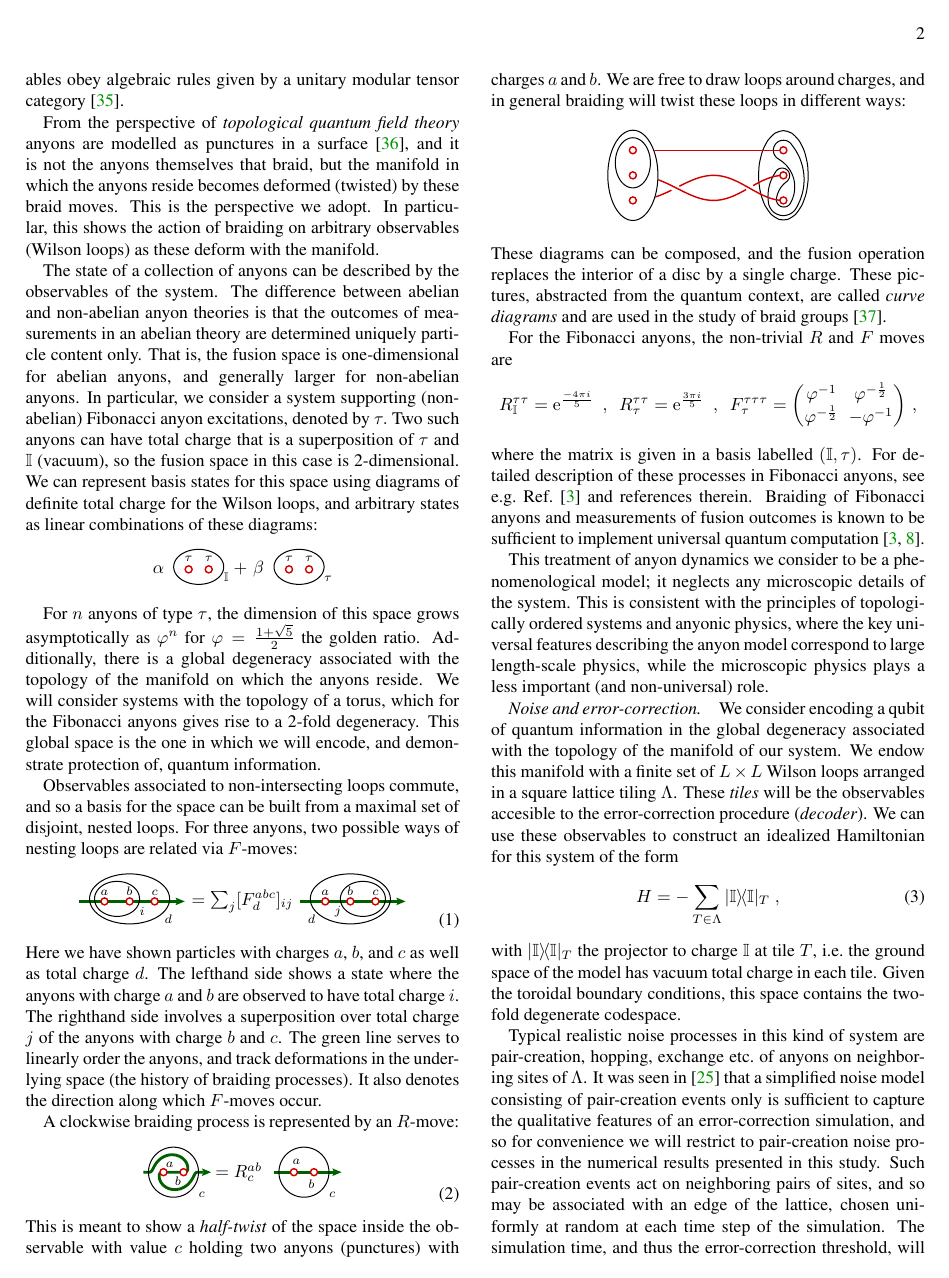
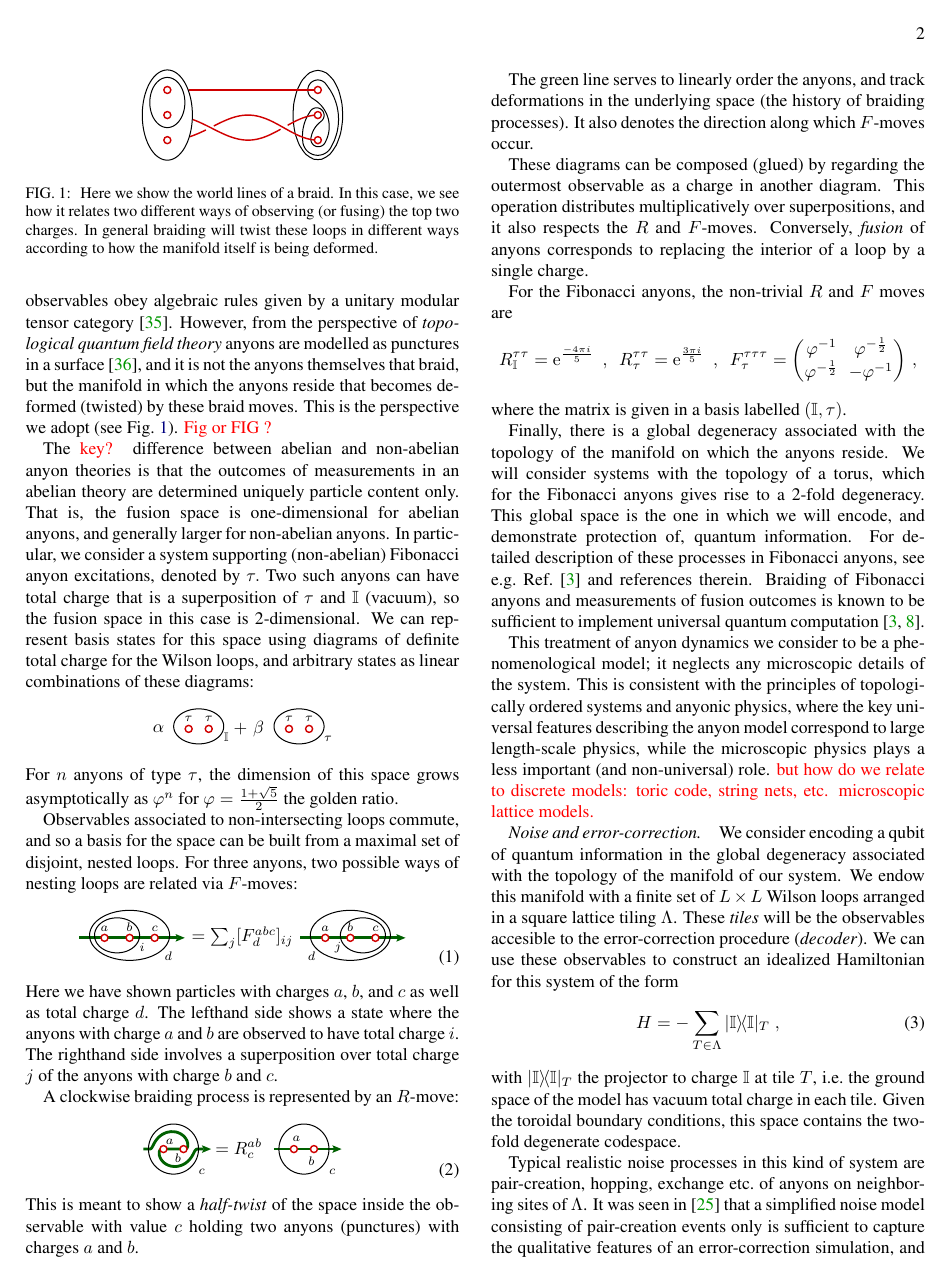
Before and after one commit to punkdit/fibonacci, a LaTeX paper (fib2.tex): page 2 of 5. Compiled offline with pdfLaTeX.

Commit message:
many more edits.

```diff
--- a/fib2.tex
+++ b/fib2.tex
@@ -212,57 +210,71 @@ are total charge measurements within regions bounded by closed loops (Wilson loo
 %The algebraic properties of these processes
 These dynamics and observables obey algebraic rules
 given by a unitary modular tensor category~\cite{Wang2010b}. % (UMTC).
+However, from the perspective of
+\emph{topological quantum field theory}
+anyons are modelled
+as punctures in a surface~\cite{Pfeifer2014}, and it is not
+the anyons themselves that braid,
+but the manifold in which the anyons reside
+that becomes deformed (twisted) by these braid moves.
+This is the perspective we adopt (see \Fref{f:braidloop}).
+\dude{Fig or FIG ?}
+%In particular, this shows the action of braiding
+%on arbitrary observables (Wilson loops) as
+%these deform with the manifold.
+
 
 %As was noted in~\cite{Pfeifer2014}, when dealing with two-dimensional
 %anyon dynamics, it is not sufficient to consider only
 %the algebraic (fusion/braiding) properties of the anyons,
 %one must also account for the algebra of observables. \cggb{This sentence seems odd here. Consider moving?}
 
-From the perspective of
-\emph{topological quantum field theory}
-anyons are modelled
-as punctures in a surface~\cite{Pfeifer2014}, and it is not
-the anyons themselves that braid, but the manifold in which the anyons reside
-becomes deformed (twisted) by these braid moves.
-This is the perspective we adopt.
-In particular, this shows the action of braiding
-on arbitrary observables (Wilson loops) as
-these deform with the manifold.
+\begin{figure}[t!]
+\begin{center}
+    \includegraphics[]{pic-braid-loop.pdf}
+\caption{
+%The perspective of TQFT.
+Here we show the world lines of a braid.
+%This braid relates two different ways of observing the same charges.
+In this case, we see how it relates two different ways of observing (or fusing) the top two charges.
+%This braid relates two different ways of observing the same charges.
+%We are free to draw these loops around charges,
+In general braiding will twist these loops in different ways
+according to how the manifold itself is being deformed.
+\label{f:braidloop}
+}
+\end{center}
+\vspace{-10pt}
+\end{figure}
 
-The state of a collection of anyons
-can be described by the observables of the system.
-The difference between abelian and non-abelian
+%The state \dude{space?} of a collection of anyons
+%can be described by the observables of the system.
+The \dude{key?} difference between abelian and non-abelian
 anyon theories is that the outcomes of measurements in an abelian theory
 are determined uniquely particle content only.
+%The defining characteristic of a \emph{non-abelian}
+%anyon theory is that ...
 That is, the fusion space is one-dimensional for abelian anyons, and generally larger for non-abelian anyons.
-%An example is Fibonacci: $\tau\times\tau=\tau+\vac$
-%\emph{picture here?}
-%specify a state requires nesting multiple wilson lines.
 In particular, we consider a system supporting (non-abelian) Fibonacci
 anyon excitations, denoted by $\tau.$
 Two such anyons can have total charge
 that is a superposition of $\tau$ and $\vac$ (vacuum),
 so the fusion space in this case is 2-dimensional.
-We can represent basis states for this space using diagrams of definite total charge for the Wilson loops, and arbitrary states as linear combinations of these diagrams:
+We can represent basis states for this space using diagrams
+of definite total charge for the Wilson loops,
+and arbitrary states as linear combinations of these diagrams:
 \begin{align*}
 \includegraphics[]{pic-fibonacci.pdf}
 \end{align*}
-
 For $n$ anyons of type $\tau$, the
 dimension of this space grows asymptotically as $\varphi^n$ for $\varphi=\frac{1+\sqrt{5}}{2}$
-the golden ratio. Additionally, there is a global degeneracy associated with the topology of the
-manifold on which the anyons reside. We will consider systems with the topology of a torus,
-which for the Fibonacci anyons gives rise to a 2-fold degeneracy.
-%For convenience
-%(in particular to minimize finite-size effects in our numerical computations~\cite{Brell2013}),
-This global space is the one in which we will encode, and demonstrate protection of, quantum
-information.
+the golden ratio.
 
 Observables associated to non-intersecting loops commute, and so
 a basis for the space can be built from a maximal
 set of disjoint, nested loops.
 For three anyons, two
-possible ways of nesting loops are related %these measurements
+possible ways of nesting loops are related
 via $F$-moves:
 \begin{align}
 \label{e:fmove}
@@ -274,6 +286,16 @@ The lefthand side shows a state where the anyons with charge $a$ and $b$ are
 observed to have total charge $i$.
 The righthand side involves a superposition
 over total charge $j$ of the anyons with charge $b$ and $c$.
+
+A clockwise braiding process is represented by an $R$-move:
+\begin{align}
+\label{e:rmove}
+\includegraphics[]{pic-rmove.pdf}
+\end{align}
+This is meant to show a \emph{half-twist} of the space
+inside the observable with value $c$
+holding two anyons (punctures) with charges $a$ and $b$.
+
 The green line serves to linearly
 order the anyons, and track
 deformations in the underlying space
@@ -281,37 +303,29 @@ deformations in the underlying space
 It also denotes the direction along
 which $F$-moves occur.
 
-%Here we show how braids effect observables:
-%Here we show the $R$-move, corresponding to a (clockwise) braiding processes:
-A clockwise braiding process is represented by an $R$-move:
-\begin{align}
-\label{e:rmove}
-\includegraphics[]{pic-rmove.pdf}
-\end{align}
-%where $a$, $b$, and $c$ represent particle types, and $F$-moves,
-%representing the associativity rule for fusion processes,
-This is meant to show a \emph{half-twist} of the space
-inside the observable with value $c$
-holding two anyons (punctures) with charges $a$ and $b$.
-We are free to draw loops around charges,
-and in general braiding will twist these loops in different
-ways:
-\begin{align*}
-\includegraphics[]{pic-braid-loop.pdf}
-\end{align*}
-%
-%
-These diagrams can be composed, and the fusion operation replaces the
-interior of a disc by a single charge.
-These pictures, abstracted from the quantum context,
-are called \emph{curve diagrams} and are used in
-the study of braid groups \cite{Dehornoy2002}.
+These diagrams can be composed (glued)
+by regarding the outermost observable
+as a charge in another diagram.
+This operation distributes multiplicatively
+over superpositions, and it also respects the $R$ and $F$-moves.
+Conversely, \emph{fusion} of anyons corresponds to
+replacing the interior of a loop by a single charge.
+%and conversely, the fusion operation acts by replacing the
+%interior of a loop by a single charge.
+
+%Abstracted from the quantum context,
+%these \emph{curve diagrams} are used in
+%the study of braid groups \cite{Dehornoy2002}.
 %In general, such a curve diagram is
 %a continuous embedding of a line that passes through
 %each puncture once.
 %Remarkably, any two such linear orderings are related by
 %braiding (half-twists).
 %\dude{optional paragraph..}
+
+%Pair-creation events should be considered isometries
+%that enlarge the fusion space, while fusion events correspond to projective measurements
+%of combined charge of some number of particles.
 
 For the Fibonacci anyons, the non-trivial $R$ and $F$ moves are
 \begin{equation*}
@@ -322,9 +336,12 @@ For the Fibonacci anyons, the non-trivial $R$ and $F$ moves are
 	F_{\tau}^{\tau\tau\tau} = \begin{pmatrix}\varphi^{-1}&\varphi^{-\frac{1}{2}}\\\varphi^{-\frac{1}{2}}&-\varphi^{-1}\end{pmatrix} \,,
 \end{equation*}
 where the matrix is given in a basis labelled $(\vac,\tau)$.
-%unitary actions on the fusion space. Pair-creation events should be considered isometries
-%that enlarge the fusion space, while fusion events correspond to projective measurements
-%of combined charge of some number of particles.
+
+Finally, there is a global degeneracy associated with the topology of the
+manifold on which the anyons reside. We will consider systems with the topology of a torus,
+which for the Fibonacci anyons gives rise to a 2-fold degeneracy.
+This global space is the one in which we will encode, and demonstrate protection of, quantum
+information.
 For detailed description of these
 processes in Fibonacci anyons, see e.g.~Ref.~\cite{Nayak2008} and references therein.
 Braiding of Fibonacci anyons and measurements of fusion outcomes is known to be
@@ -336,16 +353,8 @@ This is consistent with the principles of topologically
 ordered systems and anyonic physics, where the key universal features describing the
 anyon model correspond to large length-scale physics, while the microscopic physics plays
 a less important (and non-universal) role.
-
-%We use a phenomenological model of Fibonacci anyon dynamics which neglects any
-%microscopic details of the system.
-%This is consistent with the principles of topologically
-%ordered systems and anyonic physics, where the key universal features describing the
-%anyon model correspond to large length-scale physics, while the microscopic physics plays
-%a less important (and non-universal) role.
-%Our simulation is in effect that of a $(2+1)$-dimensional topological
-%quantum field theory, which allows for topological processes such as
-%pair-creation, braiding, and fusion of anyonic charges.
+\dude{but how do we relate to discrete models: toric code, string nets, etc.
+microscopic lattice models.}
 
 %------------------------------------------------------------------------------------------------------------%
 \paragraph{Noise and error-correction.}
```
Also changed, not shown: fib2.tex (30 more changed lines).
